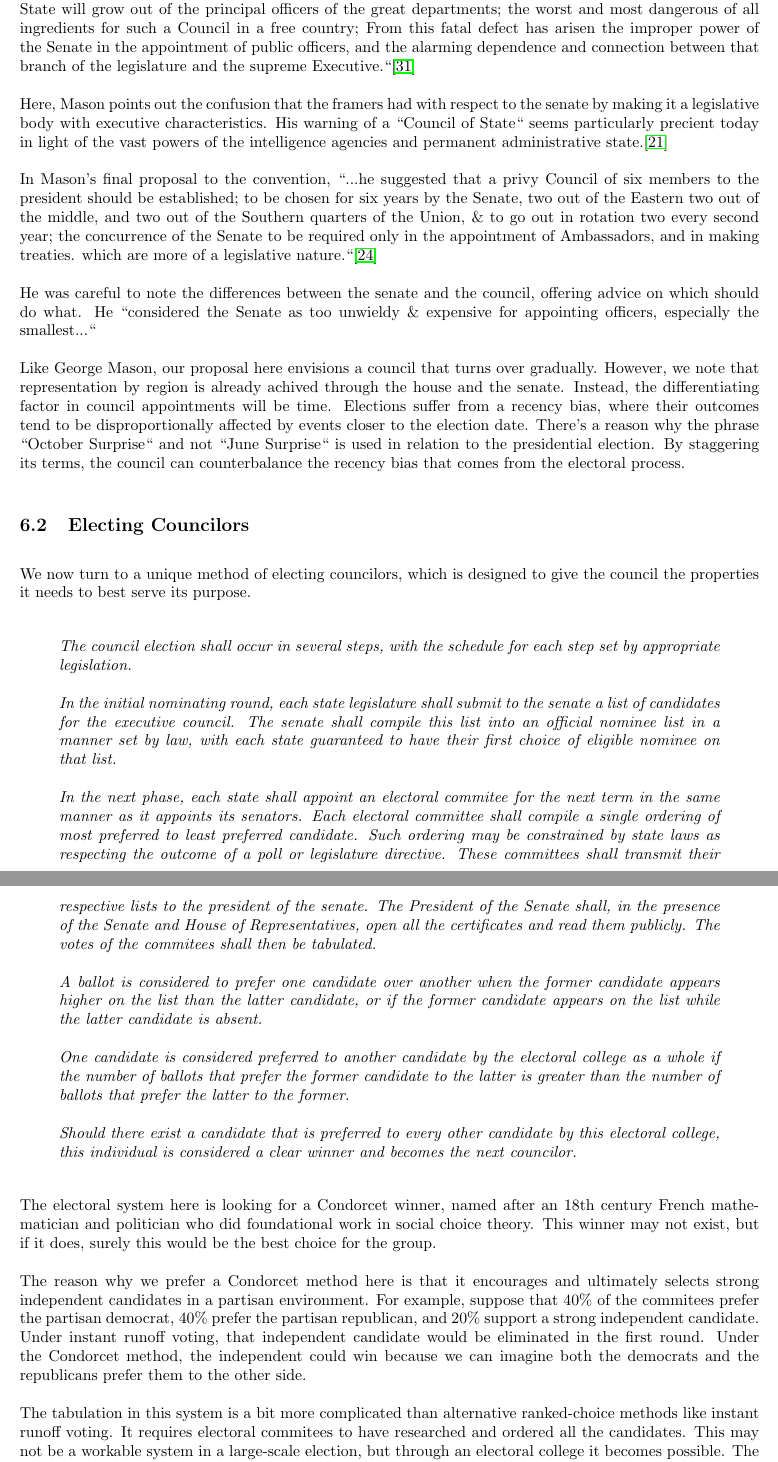
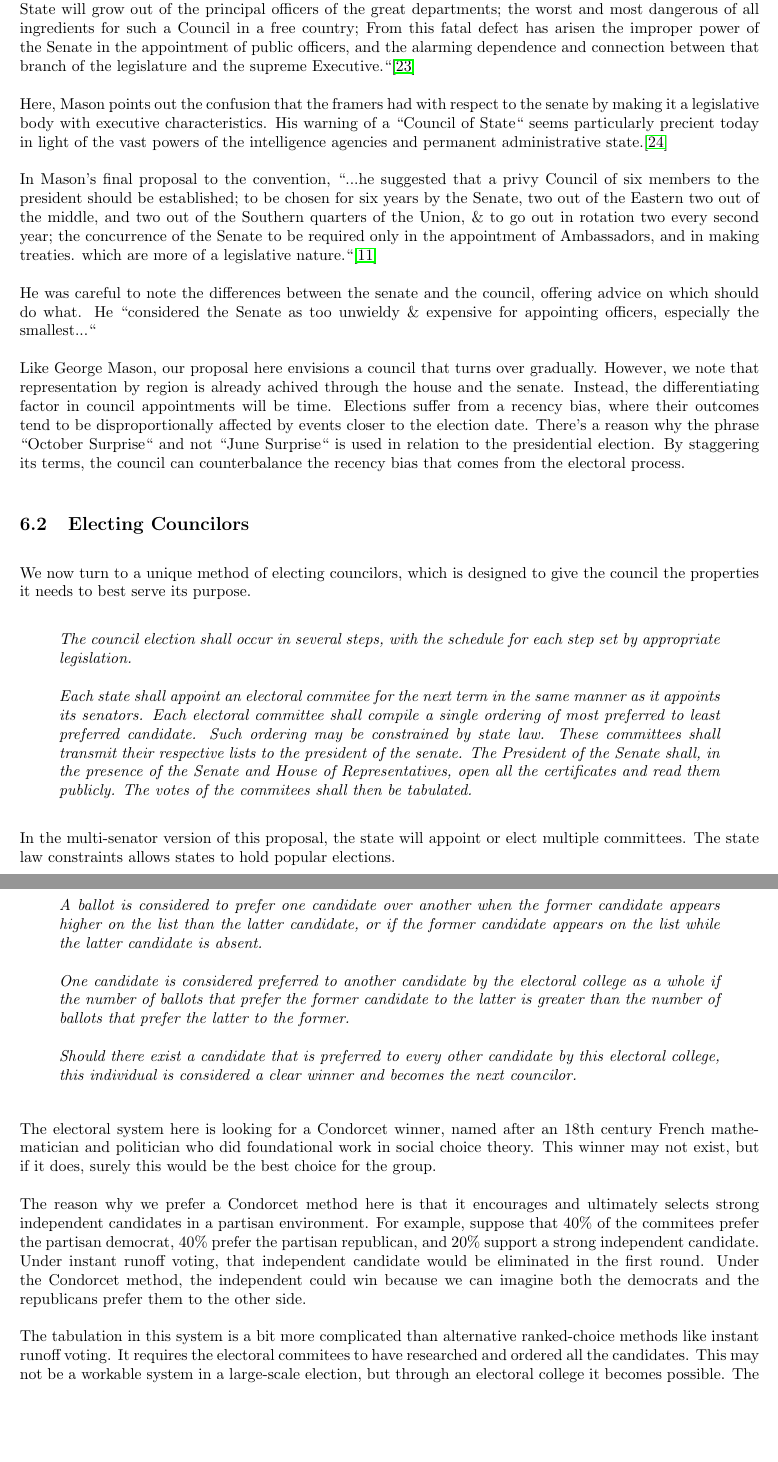
Before and after one commit to maxsklar/great-compromise, a LaTeX document (article/compromise-ammendment.tex): two parts of pages 8 and 9 of 14, joined at a grey line, cut so that both start at the same text, the shorter picture padded with empty space. Compiled offline with pdfLaTeX.

```diff
--- a/article/compromise-ammendment.tex
+++ b/article/compromise-ammendment.tex
@@ -220,10 +220,12 @@
 \begin{quoting}
 The council election shall occur in several steps, with the schedule for each step set by appropriate legislation.
 
-In the initial nominating round, each state legislature shall submit to the senate a list of candidates for the executive council. The senate shall compile this list into an official nominee list in a manner set by law, with each state guaranteed to have their first choice of eligible nominee on that list.
+Each state shall appoint an electoral commitee for the next term in the same manner as it appoints its senators. Each electoral committee shall compile a single ordering of most preferred to least preferred candidate. Such ordering may be constrained by state law. These committees shall transmit their respective lists to the president of the senate.  The President of the Senate shall, in the presence of the Senate and House of Representatives, open all the certificates and read them publicly. The votes of the commitees shall then be tabulated.
+\end{quoting}
 
-In the next phase, each state shall appoint an electoral commitee for the next term in the same manner as it appoints its senators. Each electoral committee shall compile a single ordering of most preferred to least preferred candidate. Such ordering may be constrained by state laws as respecting the outcome of a poll or legislature directive. These committees shall transmit their respective lists to the president of the senate.  The President of the Senate shall, in the presence of the Senate and House of Representatives, open all the certificates and read them publicly. The votes of the commitees shall then be tabulated.
+In the multi-senator version of this proposal, the state will appoint or elect multiple committees. The state law constraints allows states to hold popular elections.
 
+\begin{quoting}
 A ballot is considered to prefer one candidate over another when the former candidate appears higher on the list than the latter candidate, or if the former candidate appears on the list while the latter candidate is absent.
 
 One candidate is considered preferred to another candidate by the electoral college as a whole if the number of ballots that prefer the former candidate to the latter is greater than the number of ballots that prefer the latter to the former.
@@ -235,7 +237,7 @@
 
 The reason why we prefer a Condorcet method here is that it encourages and ultimately selects strong independent candidates in a partisan environment. For example, suppose that 40\% of the commitees prefer the partisan democrat, 40\% prefer the partisan republican, and 20\% support a strong independent candidate. Under instant runoff voting, that independent candidate would be eliminated in the first round. Under the Condorcet method, the independent could win because we can imagine both the democrats and the republicans prefer them to the other side.
 
-The tabulation in this system is a bit more complicated than alternative ranked-choice methods like instant runoff voting. It requires electoral commitees to have researched and ordered all the candidates. This may not be a workable system in a large-scale election, but through an electoral college it becomes possible. The orderings could come from the result of some state-wide election, or it could come from the state legislature or the commitees themselves. The tabulation becomes much easier when there are only 50 ballots to see if such a winner exists.
+The tabulation in this system is a bit more complicated than alternative ranked-choice methods like instant runoff voting. It requires the electoral commitees to have researched and ordered all the candidates. This may not be a workable system in a large-scale election, but through an electoral college it becomes possible. The orderings could come from the result of some state-wide election, or it could come from the state legislature or the commitees themselves. The tabulation becomes much easier when there are only 50 ballots to see if such a winner exists.
 
 \begin{quoting}
 Should no such candidate exist, the tabulators should then determine the smallest group of candidates who are preferred to every candidate outside the group. The senate shall then decide between these candidates unless there is existing law that provides a formula for choosing among these candidates from the ballot rankings.
```
Also changed, not shown: article/compromise-ammendment.pdf, article/compromise-ammendment.tex (91 more changed lines).
